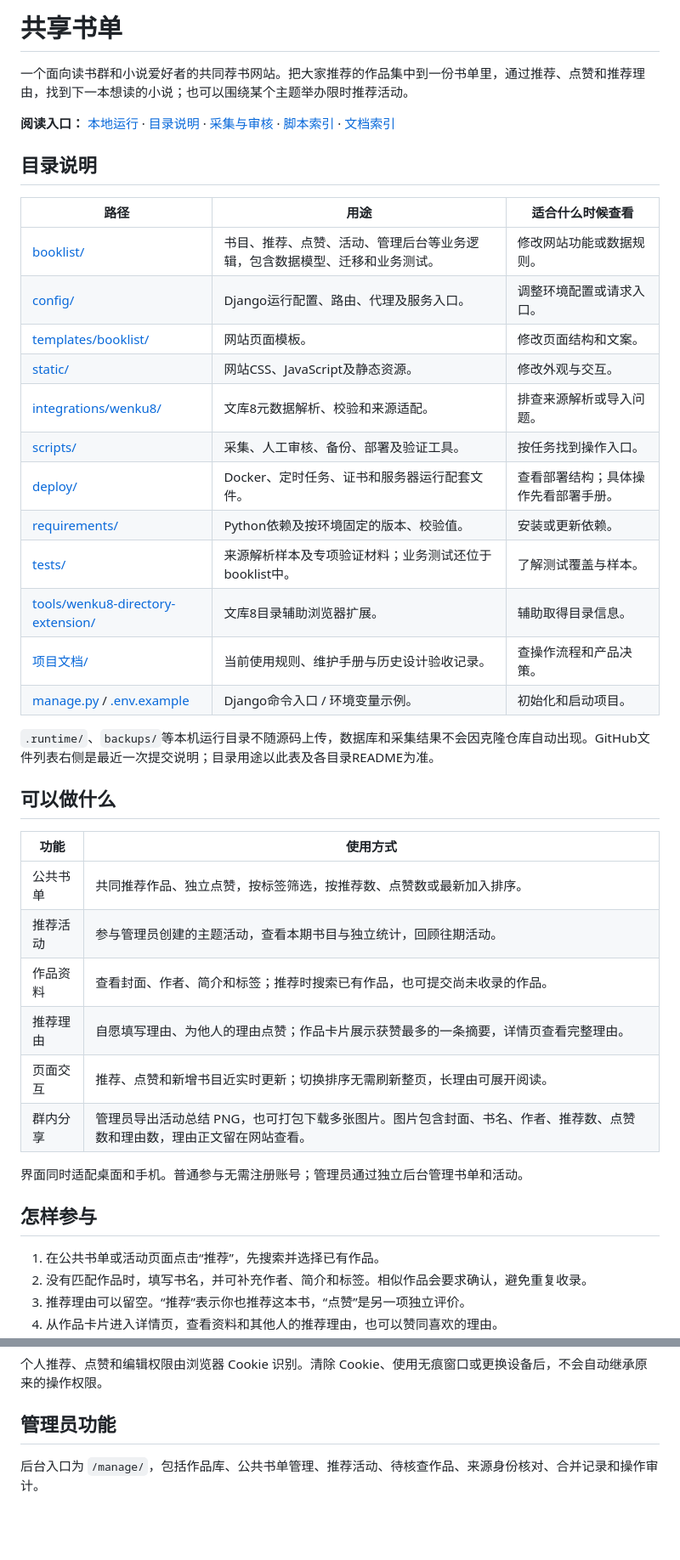
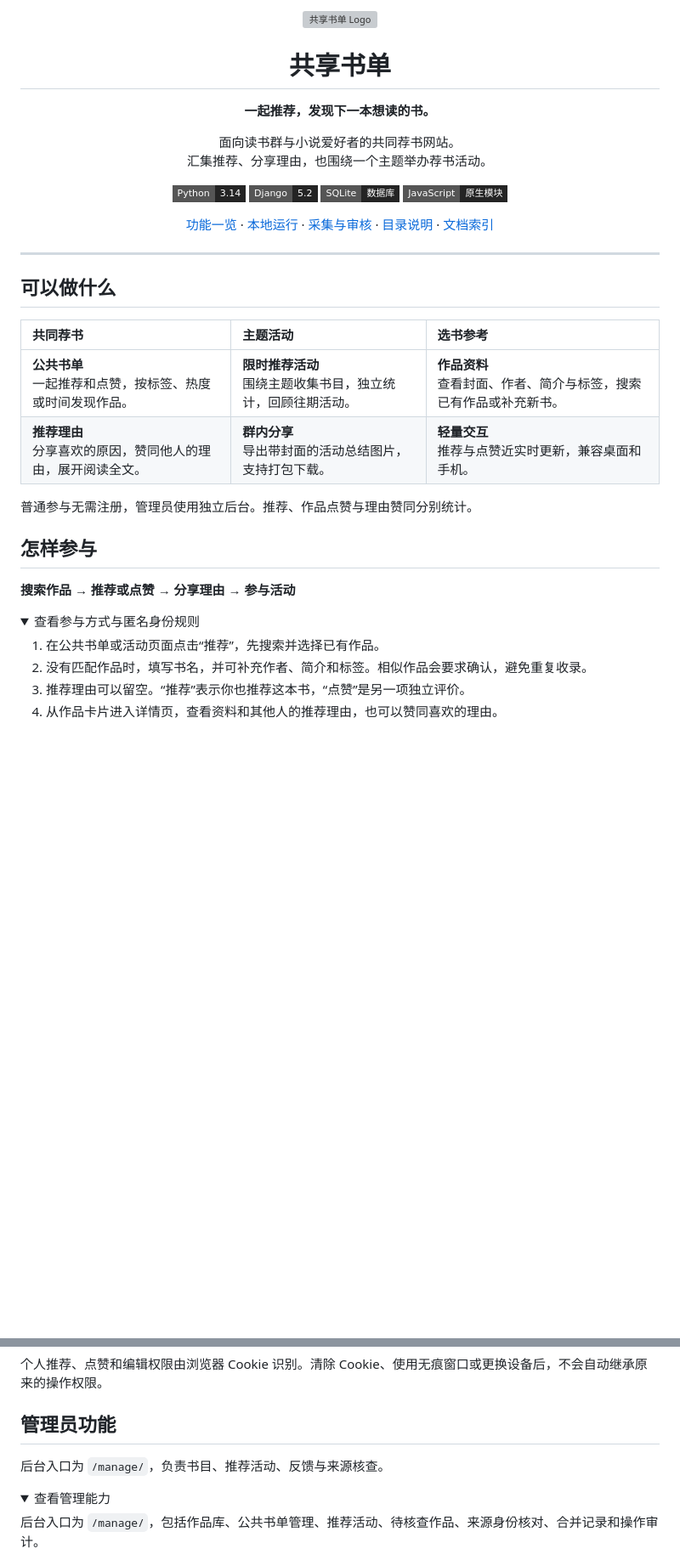
Before and after one commit to SuzukiRenn/Yoitsu-Library, a Markdown page: README.md, 2 parts joined by grey strips. Shown at 85% size. Rendered like a GitHub page; folded sections open; badges without logos; blank space fills up the shorter version; grey boxes are pictures that could not be loaded.

Commit message:
文档：优化项目首页排版与阅读层次

```diff
--- a/README.md
+++ b/README.md
@@ -1,42 +1,48 @@
-# 共享书单
+<p align="center">
+  <img src="static/logo.png" width="88" height="88" alt="共享书单 Logo">
+</p>
 
-一个面向读书群和小说爱好者的共同荐书网站。把大家推荐的作品集中到一份书单里，通过推荐、点赞和推荐理由，找到下一本想读的小说；也可以围绕某个主题举办限时推荐活动。
+<h1 align="center">共享书单</h1>
 
-**阅读入口：** [本地运行](#本地运行) · [目录说明](#目录说明) · [采集与审核](#书目采集与审核) · [脚本索引](scripts/README.md) · [文档索引](项目文档/README.md)
+<p align="center"><strong>一起推荐，发现下一本想读的书。</strong></p>
 
-## 目录说明
+<p align="center">
+  面向读书群与小说爱好者的共同荐书网站。<br>
+  汇集推荐、分享理由，也围绕一个主题举办荐书活动。
+</p>
 
-| 路径 | 用途 | 适合什么时候查看 |
-| --- | --- | --- |
-| [booklist/](booklist/) | 书目、推荐、点赞、活动、管理后台等业务逻辑，包含数据模型、迁移和业务测试。 | 修改网站功能或数据规则。 |
-| [config/](config/) | Django运行配置、路由、代理及服务入口。 | 调整环境配置或请求入口。 |
-| [templates/booklist/](templates/booklist/) | 网站页面模板。 | 修改页面结构和文案。 |
-| [static/](static/) | 网站CSS、JavaScript及静态资源。 | 修改外观与交互。 |
-| [integrations/wenku8/](integrations/wenku8/) | 文库8元数据解析、校验和来源适配。 | 排查来源解析或导入问题。 |
-| [scripts/](scripts/README.md) | 采集、人工审核、备份、部署及验证工具。 | 按任务找到操作入口。 |
-| [deploy/](deploy/) | Docker、定时任务、证书和服务器运行配套文件。 | 查看部署结构；具体操作先看部署手册。 |
-| [requirements/](requirements/) | Python依赖及按环境固定的版本、校验值。 | 安装或更新依赖。 |
-| [tests/](tests/) | 来源解析样本及专项验证材料；业务测试还位于booklist中。 | 了解测试覆盖与样本。 |
-| [tools/wenku8-directory-extension/](tools/wenku8-directory-extension/README.md) | 文库8目录辅助浏览器扩展。 | 辅助取得目录信息。 |
-| [项目文档/](项目文档/README.md) | 当前使用规则、维护手册与历史设计验收记录。 | 查操作流程和产品决策。 |
-| [manage.py](manage.py) / [.env.example](.env.example) | Django命令入口 / 环境变量示例。 | 初始化和启动项目。 |
+<p align="center">
+  <img src="https://img.shields.io/badge/Python-3.14-242424?style=flat-square&amp;labelColor=555555" alt="Python 3.14">
+  <img src="https://img.shields.io/badge/Django-5.2-242424?style=flat-square&amp;labelColor=555555" alt="Django 5.2">
+  <img src="https://img.shields.io/badge/SQLite-数据库-242424?style=flat-square&amp;labelColor=555555" alt="SQLite 数据库">
+  <img src="https://img.shields.io/badge/JavaScript-原生模块-242424?style=flat-square&amp;labelColor=555555" alt="原生 JavaScript 模块">
+</p>
 
-`.runtime/`、`backups/`等本机运行目录不随源码上传，数据库和采集结果不会因克隆仓库自动出现。GitHub文件列表右侧是最近一次提交说明；目录用途以此表及各目录README为准。
+<p align="center">
+  <a href="#可以做什么">功能一览</a> ·
+  <a href="#本地运行">本地运行</a> ·
+  <a href="#书目采集与审核">采集与审核</a> ·
+  <a href="#目录说明">目录说明</a> ·
+  <a href="项目文档/README.md">文档索引</a>
+</p>
+
+---
 
 ## 可以做什么
 
-| 功能 | 使用方式 |
-| --- | --- |
-| 公共书单 | 共同推荐作品、独立点赞，按标签筛选，按推荐数、点赞数或最新加入排序。 |
-| 推荐活动 | 参与管理员创建的主题活动，查看本期书目与独立统计，回顾往期活动。 |
-| 作品资料 | 查看封面、作者、简介和标签；推荐时搜索已有作品，也可提交尚未收录的作品。 |
-| 推荐理由 | 自愿填写理由、为他人的理由点赞；作品卡片展示获赞最多的一条摘要，详情页查看完整理由。 |
-| 页面交互 | 推荐、点赞和新增书目近实时更新；切换排序无需刷新整页，长理由可展开阅读。 |
-| 群内分享 | 管理员导出活动总结 PNG，也可打包下载多张图片。图片包含封面、书名、作者、推荐数、点赞数和理由数，理由正文留在网站查看。 |
+| 共同荐书 | 主题活动 | 选书参考 |
+| :--- | :--- | :--- |
+| **公共书单**<br>一起推荐和点赞，按标签、热度或时间发现作品。 | **限时推荐活动**<br>围绕主题收集书目，独立统计，回顾往期活动。 | **作品资料**<br>查看封面、作者、简介与标签，搜索已有作品或补充新书。 |
+| **推荐理由**<br>分享喜欢的原因，赞同他人的理由，展开阅读全文。 | **群内分享**<br>导出带封面的活动总结图片，支持打包下载。 | **轻量交互**<br>推荐与点赞近实时更新，兼容桌面和手机。 |
 
-界面同时适配桌面和手机。普通参与无需注册账号；管理员通过独立后台管理书单和活动。
+普通参与无需注册，管理员使用独立后台。推荐、作品点赞与理由赞同分别统计。
 
 ## 怎样参与
+
+**搜索作品 → 推荐或点赞 → 分享理由 → 参与活动**
+
+<details>
+<summary>查看参与方式与匿名身份规则</summary>
 
 1. 在公共书单或活动页面点击“推荐”，先搜索并选择已有作品。
 2. 没有匹配作品时，填写书名，并可补充作者、简介和标签。相似作品会要求确认，避免重复收录。
@@ -52,4 +60,9 @@
 ## 管理员功能
+
+后台入口为 `/manage/`，负责书目、推荐活动、反馈与来源核查。
+
+<details>
+<summary>查看管理能力</summary>
 
 后台入口为 `/manage/`，包括作品库、公共书单管理、推荐活动、待核查作品、来源身份核对、合并记录和操作审计。
 
```
Also changed, not shown: other parts of README.md (+29 -6 lines).
